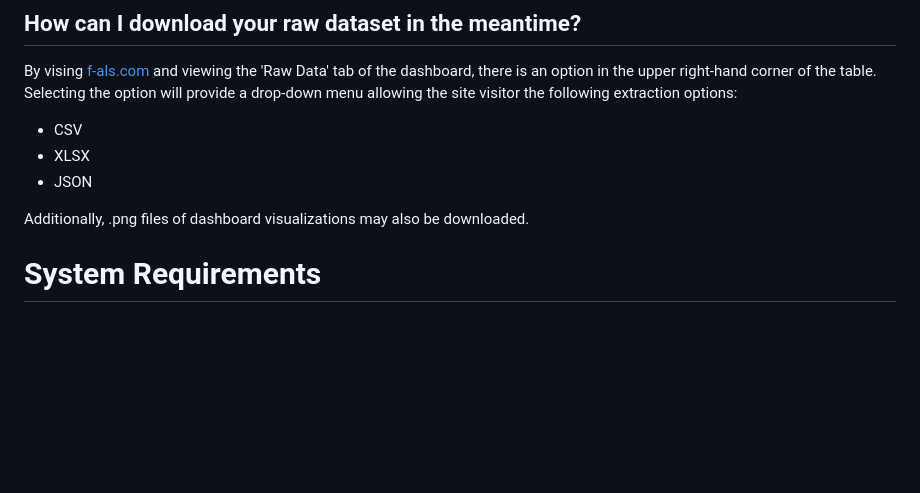
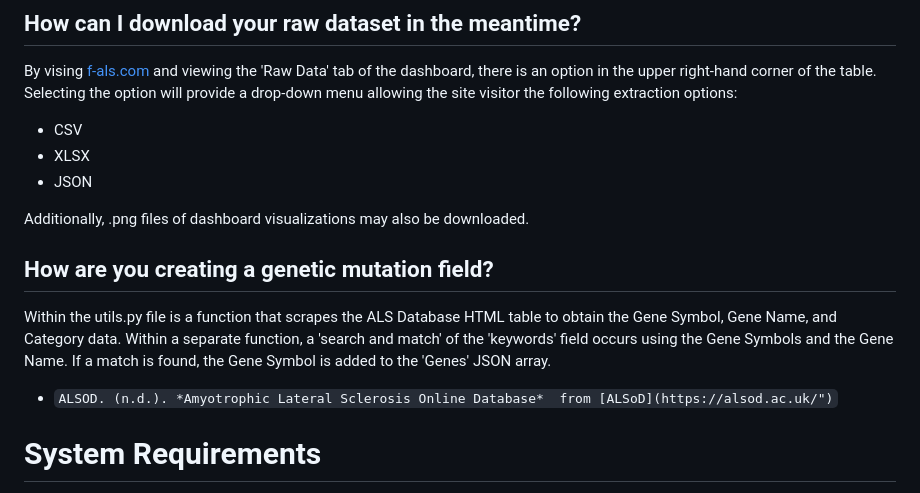
Before and after one commit to tuckthomas/ALS-FTD-Dashboard, a Markdown page: README.md, the part around the change. Drawn GitHub-style; blank space fills up the shorter version.

```diff
--- a/README.md
+++ b/README.md
@@ -27,6 +27,11 @@ By vising [f-als.com](https://www.f-als.com) and viewing the 'Raw Data' tab of t
 - JSON
 
 Additionally, .png files of dashboard visualizations may also be downloaded.
+
+## How are you creating a genetic mutation field?
+Within the utils.py file is a function that scrapes the ALS Database HTML table to obtain the Gene Symbol, Gene Name, and Category data. Within a separate function, a 'search and match' of the 'keywords' field occurs using the Gene Symbols and the Gene Name. If a match is found, the Gene Symbol is added to the 'Genes' JSON array.
+
+- `ALSOD. (n.d.). *Amyotrophic Lateral Sclerosis Online Database*  from [ALSoD](https://alsod.ac.uk/")`
 
 # System Requirements
 This project depends on several Python packages. Below is a breakdown of the required packages, along with optional dependencies if you're using PostgreSQL as your database.
```
